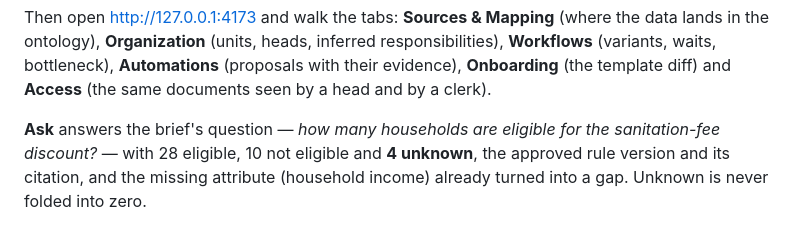
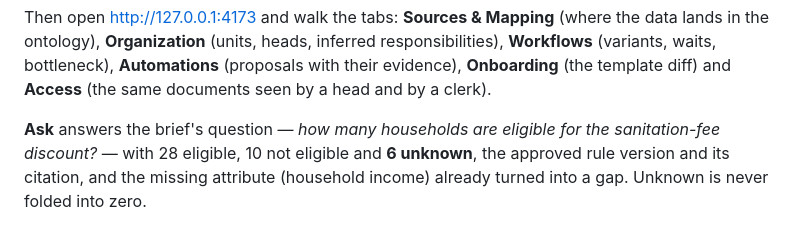
Before and after one commit to shaharAka/municipal, a Markdown page: README.md, the part around the change. Drawn GitHub-style.

Commit message:
Fix the unknown count in the README

```diff
--- a/README.md
+++ b/README.md
@@ -27,7 +27,7 @@ Then open <http://127.0.0.1:4173> and walk the tabs: **Sources & Mapping** (wher
 (the same documents seen by a head and by a clerk).
 
 **Ask** answers the brief's question — *how many households are eligible for the sanitation-fee discount?* — with
-28 eligible, 10 not eligible and **4 unknown**, the approved rule version and its citation, and the missing attribute
+28 eligible, 10 not eligible and **6 unknown**, the approved rule version and its citation, and the missing attribute
 (household income) already turned into a gap. Unknown is never folded into zero.
 
 ![Sources and mapping](docs/screenshots/mapping.png)
```
